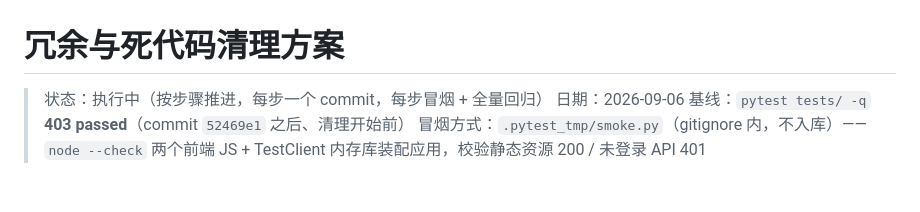
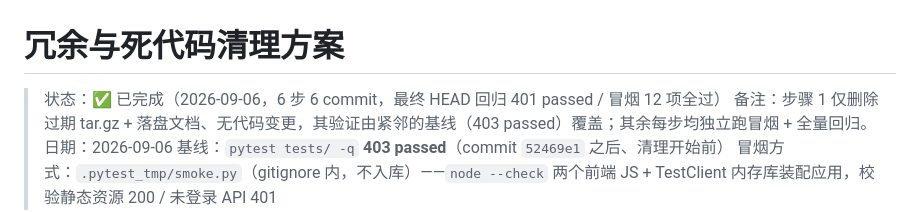
Before and after one commit to wonder-dream/DeepGrill, a Markdown page: docs/冗余清理方案.md, the part around the change. Drawn GitHub-style.

Commit message:
docs(cleanup): 冗余清理方案标记完成 — 6 步 6 commit，最终回归 401 passed

```diff
--- a/docs/冗余清理方案.md
+++ b/docs/冗余清理方案.md
@@ -1,6 +1,7 @@
 # 冗余与死代码清理方案
 
-> 状态：执行中（按步骤推进，每步一个 commit，每步冒烟 + 全量回归）
+> 状态：✅ 已完成（2026-09-06，6 步 6 commit，最终 HEAD 回归 401 passed / 冒烟 12 项全过）
+> 备注：步骤 1 仅删除过期 tar.gz + 落盘文档、无代码变更，其验证由紧邻的基线（403 passed）覆盖；其余每步均独立跑冒烟 + 全量回归。
 > 日期：2026-09-06
 > 基线：`pytest tests/ -q` **403 passed**（commit `52469e1` 之后、清理开始前）
 > 冒烟方式：`.pytest_tmp/smoke.py`（gitignore 内，不入库）——`node --check` 两个前端 JS + TestClient 内存库装配应用，校验静态资源 200 / 未登录 API 401
```
